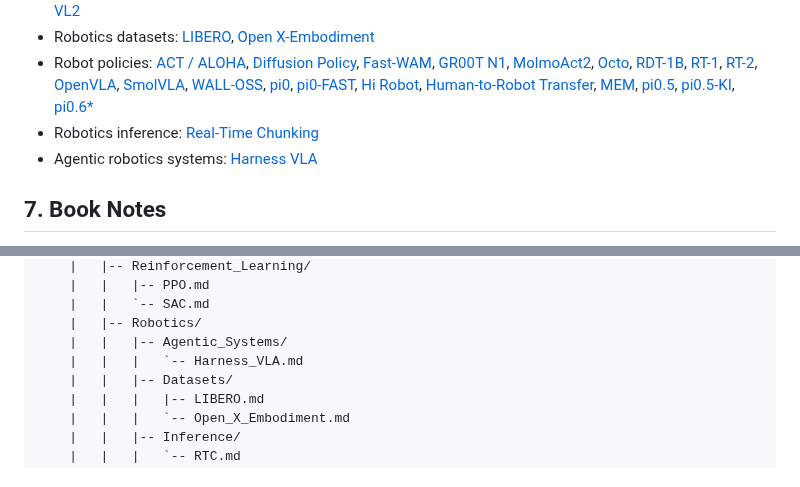
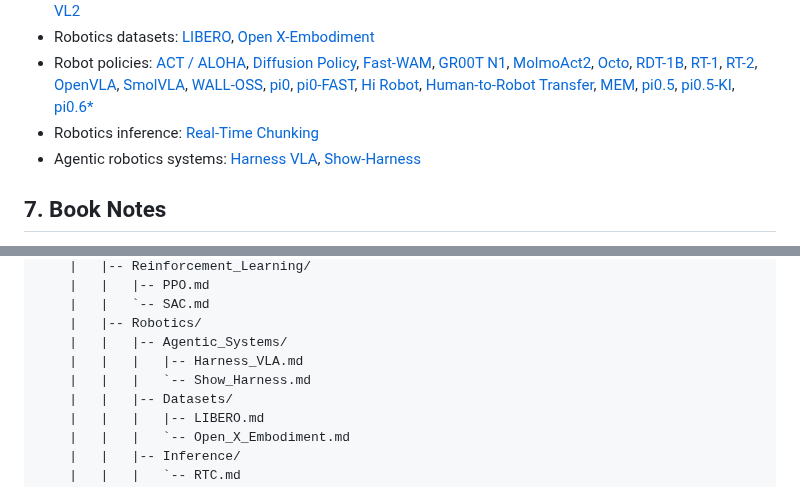
Before and after one commit to XP-PY/llm-prep-2026, a Markdown page: README.md, 2 parts joined by grey strips. GitHub-like rendering.

Commit message:
add Show-Harness

```diff
--- a/README.md
+++ b/README.md
@@ -91,7 +91,7 @@ The diagram gives a high-level overview; the sections below act as the detailed
 - Robotics datasets: [LIBERO](./docs/Model_Zoo/Robotics/Datasets/LIBERO.md), [Open X-Embodiment](./docs/Model_Zoo/Robotics/Datasets/Open_X_Embodiment.md)
 - Robot policies: [ACT / ALOHA](./docs/Model_Zoo/Robotics/Policies/ACT.md), [Diffusion Policy](./docs/Model_Zoo/Robotics/Policies/Diffusion_Policy.md), [Fast-WAM](./docs/Model_Zoo/Robotics/Policies/Fast_WAM.md), [GR00T N1](./docs/Model_Zoo/Robotics/Policies/GR00T_N1.md), [MolmoAct2](./docs/Model_Zoo/Robotics/Policies/MolmoAct2.md), [Octo](./docs/Model_Zoo/Robotics/Policies/Octo.md), [RDT-1B](./docs/Model_Zoo/Robotics/Policies/RDT_1B.md), [RT-1](./docs/Model_Zoo/Robotics/Policies/RT_1.md), [RT-2](./docs/Model_Zoo/Robotics/Policies/RT_2.md), [OpenVLA](./docs/Model_Zoo/Robotics/Policies/OpenVLA.md), [SmolVLA](./docs/Model_Zoo/Robotics/Policies/SmolVLA.md), [WALL-OSS](./docs/Model_Zoo/Robotics/Policies/WALL_OSS.md), [pi0](./docs/Model_Zoo/Robotics/Policies/Pi_0.md), [pi0-FAST](./docs/Model_Zoo/Robotics/Policies/Pi_0_FAST.md), [Hi Robot](./docs/Model_Zoo/Robotics/Policies/Pi_Hi_Robot.md), [Human-to-Robot Transfer](./docs/Model_Zoo/Robotics/Policies/Pi_Human_to_Robot.md), [MEM](./docs/Model_Zoo/Robotics/Policies/Pi_MEM.md), [pi0.5](./docs/Model_Zoo/Robotics/Policies/Pi_0_5.md), [pi0.5-KI](./docs/Model_Zoo/Robotics/Policies/Pi_0_5_KI.md), [pi0.6*](./docs/Model_Zoo/Robotics/Policies/Pi_0_6.md)
 - Robotics inference: [Real-Time Chunking](./docs/Model_Zoo/Robotics/Inference/RTC.md)
-- Agentic robotics systems: [Harness VLA](./docs/Model_Zoo/Robotics/Agentic_Systems/Harness_VLA.md)
+- Agentic robotics systems: [Harness VLA](./docs/Model_Zoo/Robotics/Agentic_Systems/Harness_VLA.md), [Show-Harness](./docs/Model_Zoo/Robotics/Agentic_Systems/Show_Harness.md)
 
 ## 7. Book Notes
 - Robotics: [Modern Robotics: Mechanics, Planning, and Control](./docs/Books/Robotics/Modern_Robotics.md)
@@ -152,7 +152,8 @@ Images are grouped by model or topic under `assets/`; notes link to the correspo
     |   |   `-- SAC.md
     |   |-- Robotics/
     |   |   |-- Agentic_Systems/
-    |   |   |   `-- Harness_VLA.md
+    |   |   |   |-- Harness_VLA.md
+    |   |   |   `-- Show_Harness.md
     |   |   |-- Datasets/
     |   |   |   |-- LIBERO.md
     |   |   |   `-- Open_X_Embodiment.md
```
Also changed, not shown: assets/Show_Harness/Show_Harness_GUMI.png (added), assets/Show_Harness/Show_Harness_architecture.png (added), 1 other file.
